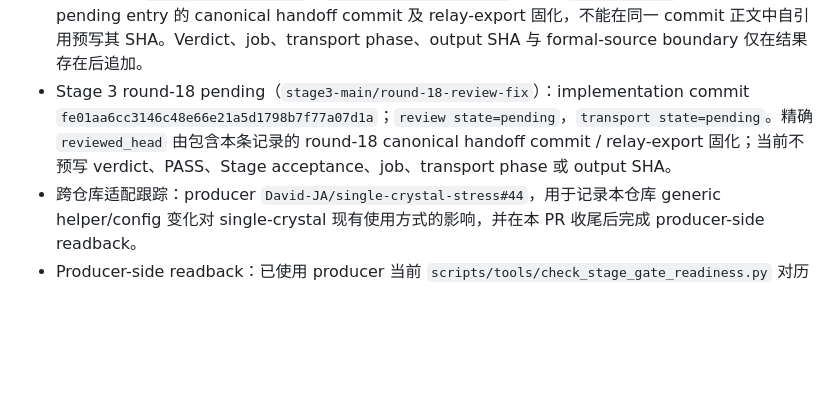
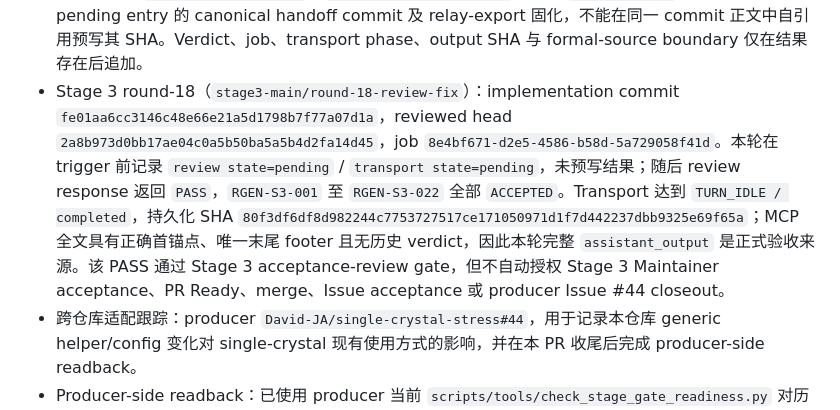
Before and after one commit to shanernerak-dev/codex-web-review-relay, a Markdown page: discuss/relay_generality_spec.md, the part around the change. Drawn GitHub-style; blank space fills up the shorter version.

Commit message:
docs record stage 3 round 18 pass

```diff
--- a/discuss/relay_generality_spec.md
+++ b/discuss/relay_generality_spec.md
@@ -27,7 +27,7 @@
 - Stage 3 round-16（`stage3-main/round-16-review-fix`）：implementation commit `9fbcdc076edb505e28b0c4467799c985ece9b07d`，reviewed head `cf0a52be6c03b5bfbc1f5720b1ecaae870c6b0e5`，job `5b321d67-58bd-4254-9fbb-0a6327f64d54`。Dispatch 时 review / transport 均为 pending；随后 review response 返回 `REQUEST CHANGES`。`RGEN-S3-013` / `022` 已 `ACCEPTED`，`RGEN-S3-009` / `017` 保持开放。Transport 达到 `TURN_IDLE / completed`，持久化 SHA `3a4e16480a202807b735efffb0893dfe15f5c1bd03dbedaf52393c4dacbf10a4`；MCP 全文具有正确首锚点、唯一末尾 footer 且无历史 verdict，因此本轮完整 `assistant_output` 是正式 finding source。该记录不构成 Stage 3 acceptance。
 - Stage 3 round-17（`stage3-main/round-17-review-fix`）：implementation commit `0c012bc297b721c5346cac4331878580e3a03a4e`，reviewed head `2f4ca55491b15265c78a03fd0b1c535812cf1a8e`，job `09f24f7b-f8cd-497f-a41d-66a028317732`。Review response 返回 `REQUEST CHANGES`；`RGEN-S3-017` 及其 dependent `RGEN-S3-008` 已 `ACCEPTED`，仅 `RGEN-S3-009` 保持开放。Transport 达到 `TURN_IDLE / completed`，持久化 SHA `13907e7b282e3c89238aaf80103372e0a2ac61023f5690379ca8a95f962579f9`；MCP 全文具有正确首锚点、唯一末尾 footer 且无历史 verdict，因此本轮完整 `assistant_output` 是正式 finding source。该记录不构成 Stage 3 acceptance。
 - Pending ledger 采用两阶段事实模型：下一轮在 trigger 前记录 handoff identity、implementation commit 与 `review state=pending` / `transport state=pending`；精确 `reviewed_head` 由包含该 pending entry 的 canonical handoff commit 及 relay-export 固化，不能在同一 commit 正文中自引用预写其 SHA。Verdict、job、transport phase、output SHA 与 formal-source boundary 仅在结果存在后追加。
-- Stage 3 round-18 pending（`stage3-main/round-18-review-fix`）：implementation commit `fe01aa6cc3146c48e66e21a5d1798b7f77a07d1a`；`review state=pending`，`transport state=pending`。精确 `reviewed_head` 由包含本条记录的 round-18 canonical handoff commit / relay-export 固化；当前不预写 verdict、PASS、Stage acceptance、job、transport phase 或 output SHA。
+- Stage 3 round-18（`stage3-main/round-18-review-fix`）：implementation commit `fe01aa6cc3146c48e66e21a5d1798b7f77a07d1a`，reviewed head `2a8b973d0bb17ae04c0a5b50ba5a5b4d2fa14d45`，job `8e4bf671-d2e5-4586-b58d-5a729058f41d`。本轮在 trigger 前记录 `review state=pending` / `transport state=pending`，未预写结果；随后 review response 返回 `PASS`，`RGEN-S3-001` 至 `RGEN-S3-022` 全部 `ACCEPTED`。Transport 达到 `TURN_IDLE / completed`，持久化 SHA `80f3df6df8d982244c7753727517ce171050971d1f7d442237dbb9325e69f65a`；MCP 全文具有正确首锚点、唯一末尾 footer 且无历史 verdict，因此本轮完整 `assistant_output` 是正式验收来源。该 PASS 通过 Stage 3 acceptance-review gate，但不自动授权 Stage 3 Maintainer acceptance、PR Ready、merge、Issue acceptance 或 producer Issue #44 closeout。
 - 跨仓库适配跟踪：producer `David-JA/single-crystal-stress#44`，用于记录本仓库 generic helper/config 变化对 single-crystal 现有使用方式的影响，并在本 PR 收尾后完成 producer-side readback。
 - Producer-side readback：已使用 producer 当前 `scripts/tools/check_stage_gate_readiness.py` 对历史 tracked handoff 做 v1.0 relay-export readback，exit code `0`；证据与迁移命令已记录在 Issue #44 comment `5045654662`。当前 producer checkout 无 active handoff，Issue 保持 open，等待未来 live handoff 与 companion PR closeout。
 - 关联 PR：本 spec 与全部 stage 改动进入同一个 PR（Stage 1 段 2 创建）。**Stage 3 完成且 README/contract 重新对齐前，PR 必须保持 Draft 状态，禁止 merge。**
```
